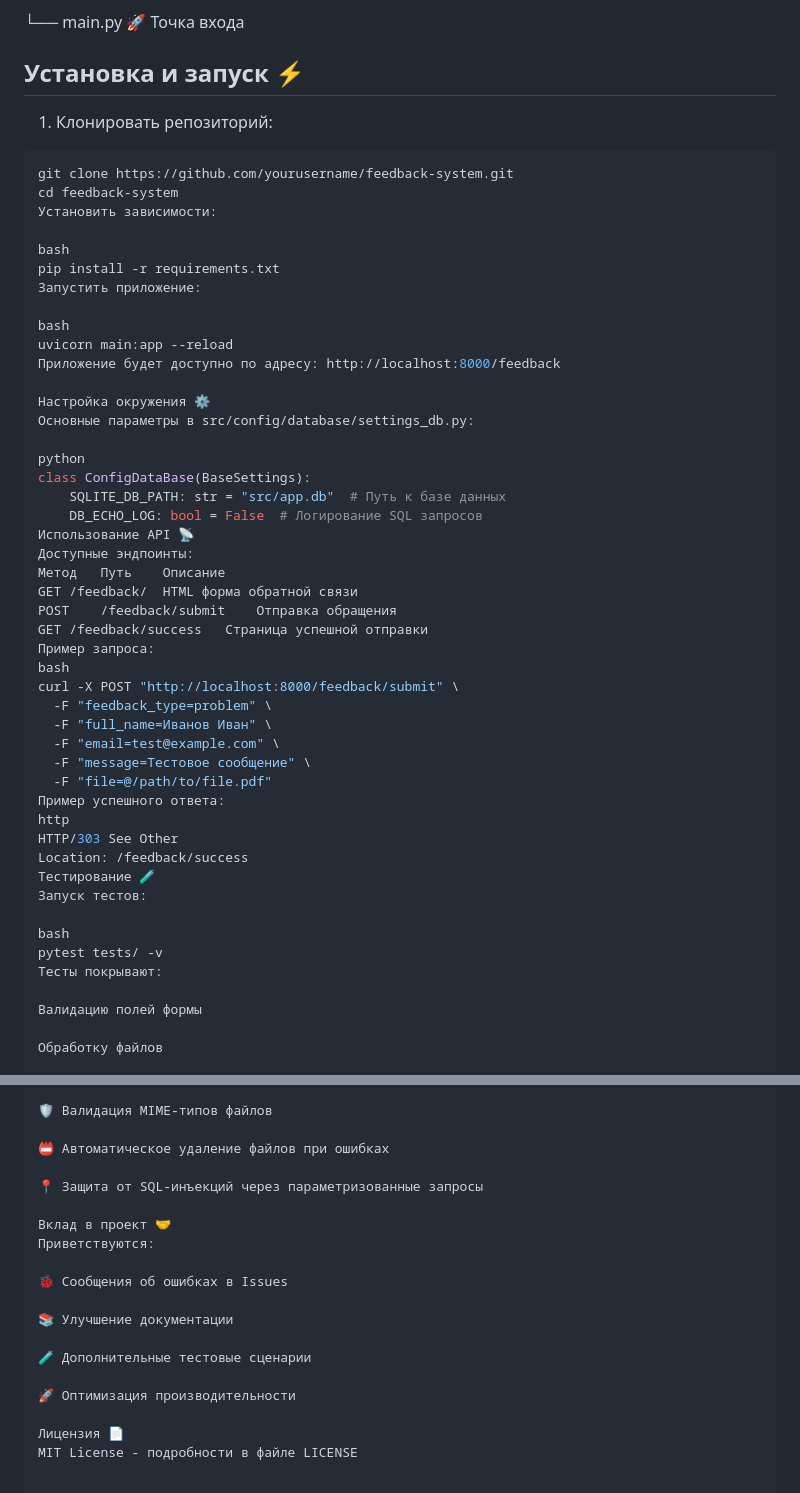
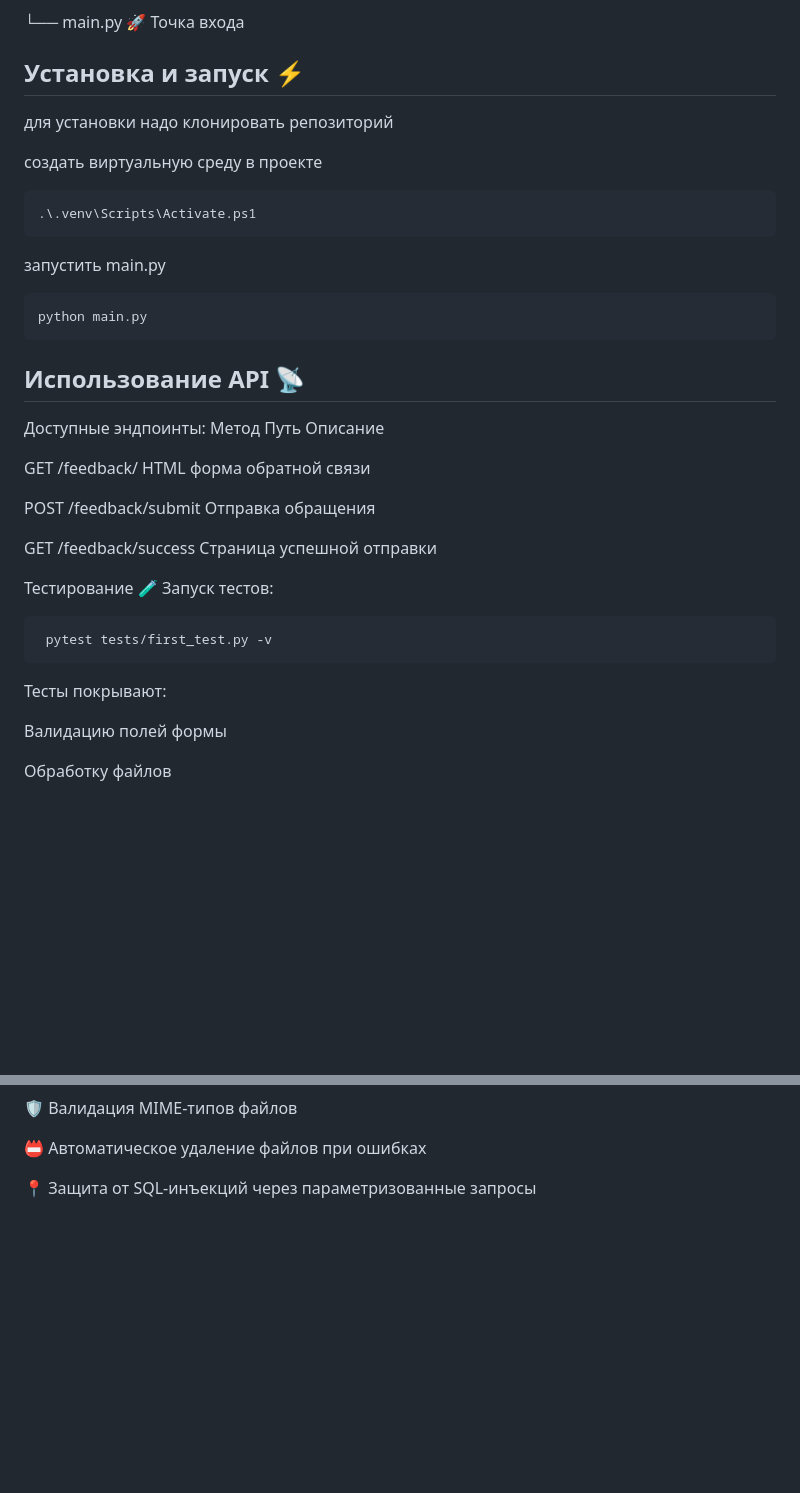
Before and after one commit to turchaninovvlad/yadro3, a Markdown page: README.md, 2 parts joined by grey strips. GitHub-like rendering; blank space fills up the shorter version.

````diff
--- a/README.md
+++ b/README.md
@@ -49,51 +49,33 @@ project/
 
 
 ## Установка и запуск ⚡️
+для установки надо клонировать репозиторий
 
-1. Клонировать репозиторий:
-```bash
-git clone https://github.com/yourusername/feedback-system.git
-cd feedback-system
-Установить зависимости:
+создать виртуальную среду в проекте
+```
+.\.venv\Scripts\Activate.ps1
+```
+запустить main.py
+```
+python main.py
+```
 
-bash
-pip install -r requirements.txt
-Запустить приложение:
-
-bash
-uvicorn main:app --reload
-Приложение будет доступно по адресу: http://localhost:8000/feedback
-
-Настройка окружения ⚙️
-Основные параметры в src/config/database/settings_db.py:
-
-python
-class ConfigDataBase(BaseSettings):
-    SQLITE_DB_PATH: str = "src/app.db"  # Путь к базе данных
-    DB_ECHO_LOG: bool = False  # Логирование SQL запросов
-Использование API 📡
+## Использование API 📡
 Доступные эндпоинты:
 Метод	Путь	Описание
+
 GET	/feedback/	HTML форма обратной связи
+
 POST	/feedback/submit	Отправка обращения
+
 GET	/feedback/success	Страница успешной отправки
-Пример запроса:
-bash
-curl -X POST "http://localhost:8000/feedback/submit" \
-  -F "feedback_type=problem" \
-  -F "full_name=Иванов Иван" \
-  -F "email=test@example.com" \
-  -F "message=Тестовое сообщение" \
-  -F "file=@/path/to/file.pdf"
-Пример успешного ответа:
-http
-HTTP/303 See Other
-Location: /feedback/success
+
 Тестирование 🧪
 Запуск тестов:
+```
+ pytest tests/first_test.py -v
+```
 
-bash
-pytest tests/ -v
 Тесты покрывают:
 
 Валидацию полей формы
@@ -118,17 +100,3 @@ pytest tests/ -v
 📛 Автоматическое удаление файлов при ошибках
 
 📍 Защита от SQL-инъекций через параметризованные запросы
-
-Вклад в проект 🤝
-Приветствуются:
-
-🐞 Сообщения об ошибках в Issues
-
-📚 Улучшение документации
-
-🧪 Дополнительные тестовые сценарии
-
-🚀 Оптимизация производительности
-
-Лицензия 📄
-MIT License - подробности в файле LICENSE
````
